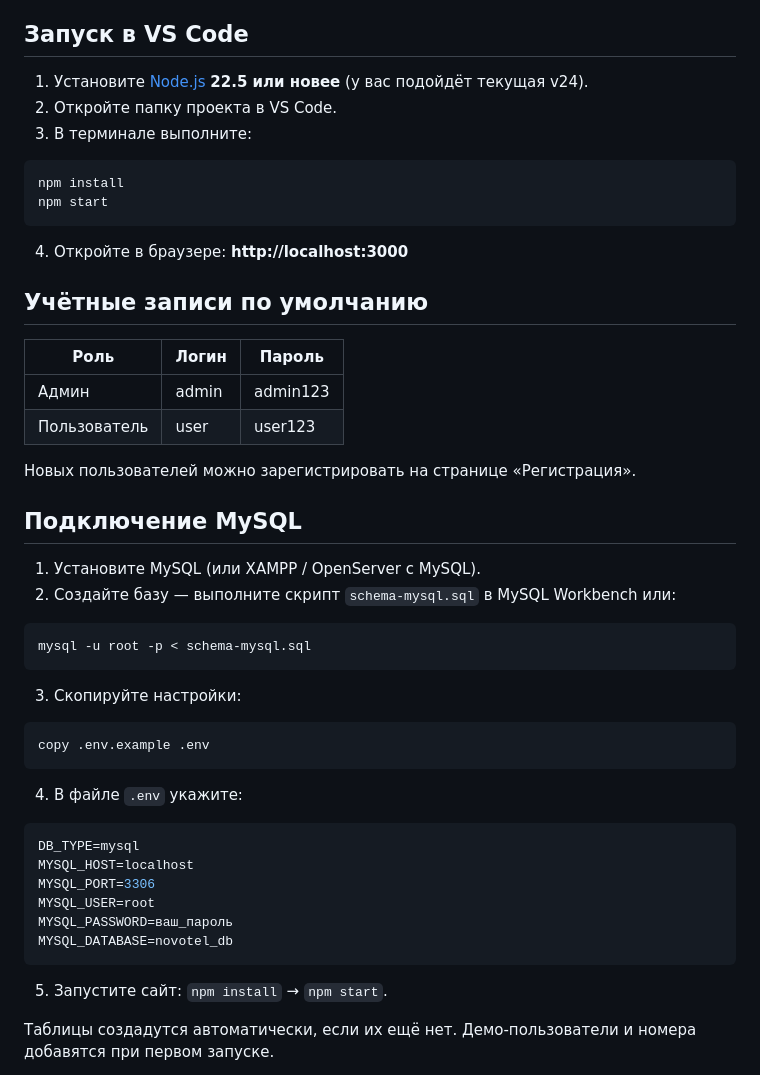
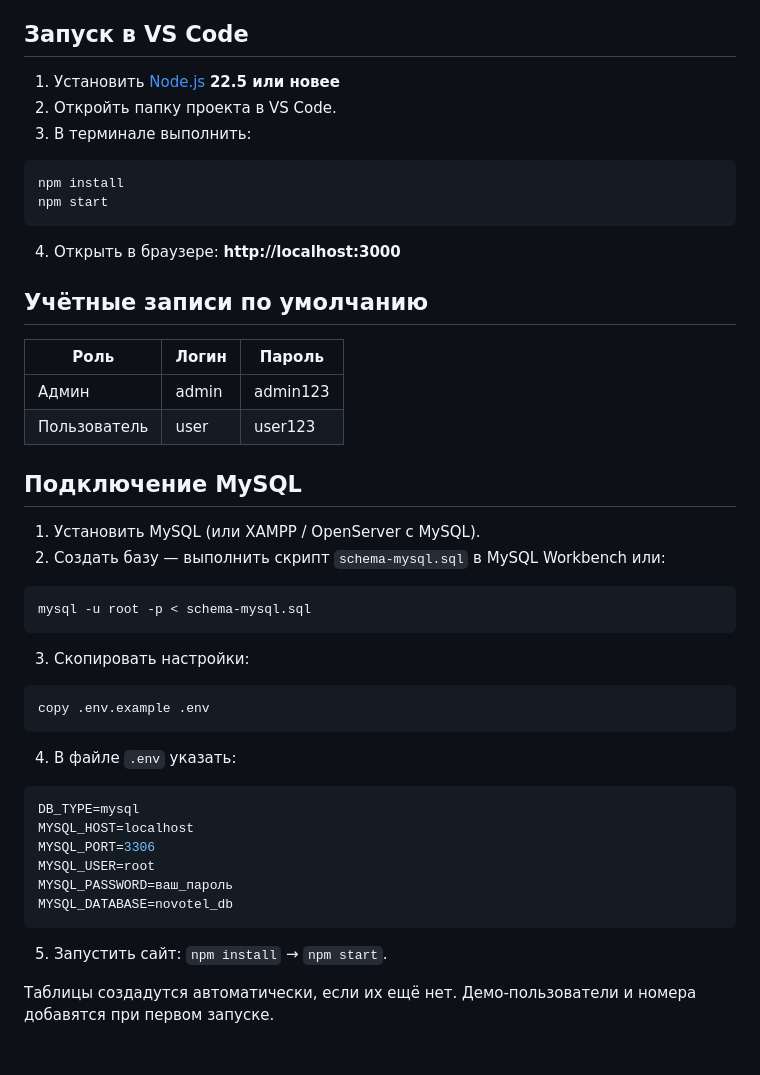
Before and after one commit to KapDarIA/Novotel, a Markdown page: README.md, the part around the change. Drawn GitHub-style; blank space fills up the shorter version.

````diff
--- a/README.md
+++ b/README.md
@@ -14,16 +14,16 @@
 
 ## Запуск в VS Code
 
-1. Установите [Node.js](https://nodejs.org/) **22.5 или новее** (у вас подойдёт текущая v24).
-2. Откройте папку проекта в VS Code.
-3. В терминале выполните:
+1. Установить [Node.js](https://nodejs.org/) **22.5 или новее**
+2. Откройть папку проекта в VS Code.
+3. В терминале выполнить:
 
 ```bash
 npm install
 npm start
 ```
 
-4. Откройте в браузере: **http://localhost:3000**
+4. Открыть в браузере: **http://localhost:3000**
 
 ## Учётные записи по умолчанию
 
@@ -32,24 +32,22 @@ npm start
 | Админ | admin | admin123 |
 | Пользователь | user | user123 |
 
-Новых пользователей можно зарегистрировать на странице «Регистрация».
-
 ## Подключение MySQL
 
-1. Установите MySQL (или XAMPP / OpenServer с MySQL).
-2. Создайте базу — выполните скрипт `schema-mysql.sql` в MySQL Workbench или:
+1. Установить MySQL (или XAMPP / OpenServer с MySQL).
+2. Создать базу — выполнить скрипт `schema-mysql.sql` в MySQL Workbench или:
 
 ```bash
 mysql -u root -p < schema-mysql.sql
 ```
 
-3. Скопируйте настройки:
+3. Скопировать настройки:
 
 ```bash
 copy .env.example .env
 ```
 
-4. В файле `.env` укажите:
+4. В файле `.env` указать:
 
 ```env
 DB_TYPE=mysql
@@ -60,7 +58,7 @@ MYSQL_PASSWORD=ваш_пароль
 MYSQL_DATABASE=novotel_db
 ```
 
-5. Запустите сайт: `npm install` → `npm start`.
+5. Запустить сайт: `npm install` → `npm start`.
 
 Таблицы создадутся автоматически, если их ещё нет. Демо-пользователи и номера добавятся при первом запуске.
 
````
